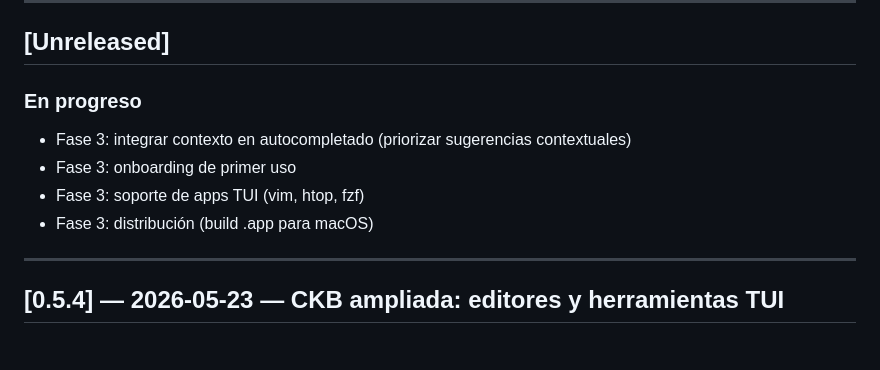
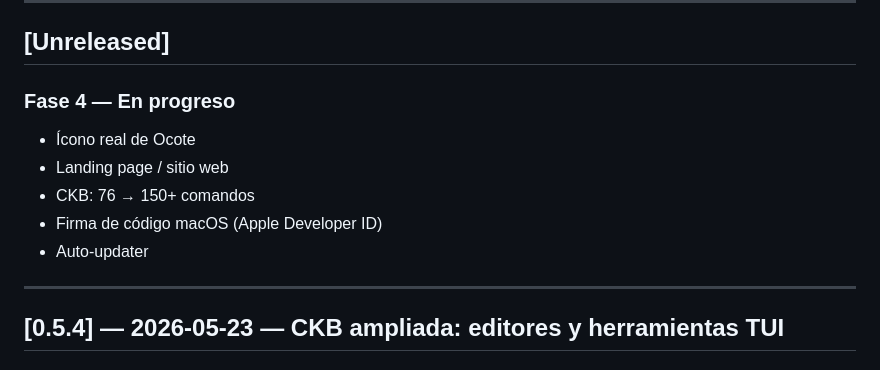
Before and after one commit to Teshre/Ocote, a Markdown page: CHANGELOG.md, the part around the change. Rendered like a GitHub page.

```diff
--- a/CHANGELOG.md
+++ b/CHANGELOG.md
@@ -7,11 +7,12 @@ Formato basado en [Keep a Changelog](https://keepachangelog.com/es/1.0.0/).
 
 ## [Unreleased]
 
-### En progreso
-- Fase 3: integrar contexto en autocompletado (priorizar sugerencias contextuales)
-- Fase 3: onboarding de primer uso
-- Fase 3: soporte de apps TUI (vim, htop, fzf)
-- Fase 3: distribución (build .app para macOS)
+### Fase 4 — En progreso
+- Ícono real de Ocote
+- Landing page / sitio web
+- CKB: 76 → 150+ comandos
+- Firma de código macOS (Apple Developer ID)
+- Auto-updater
 
 ---
 
```
Also changed, not shown: CLAUDE.md (+13 -7 lines), docs/devlog.md (+29 -0 lines).
